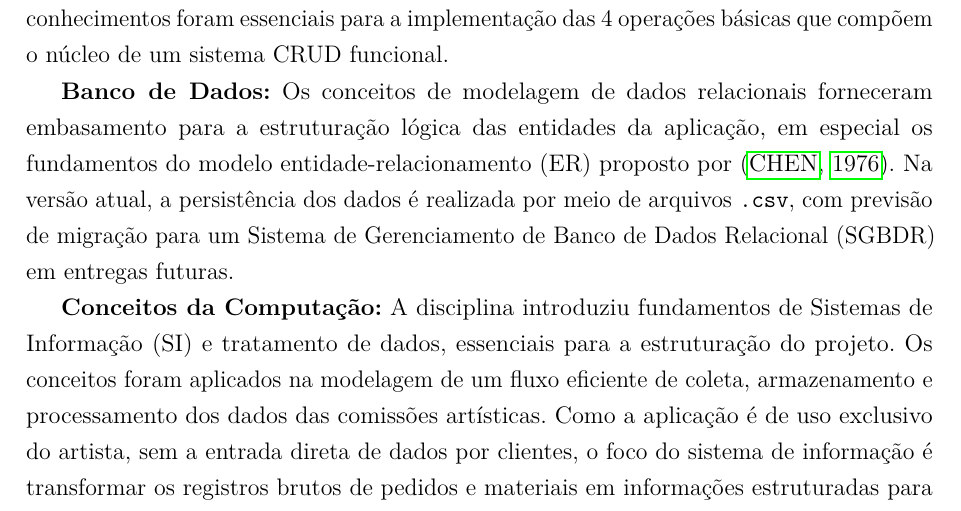
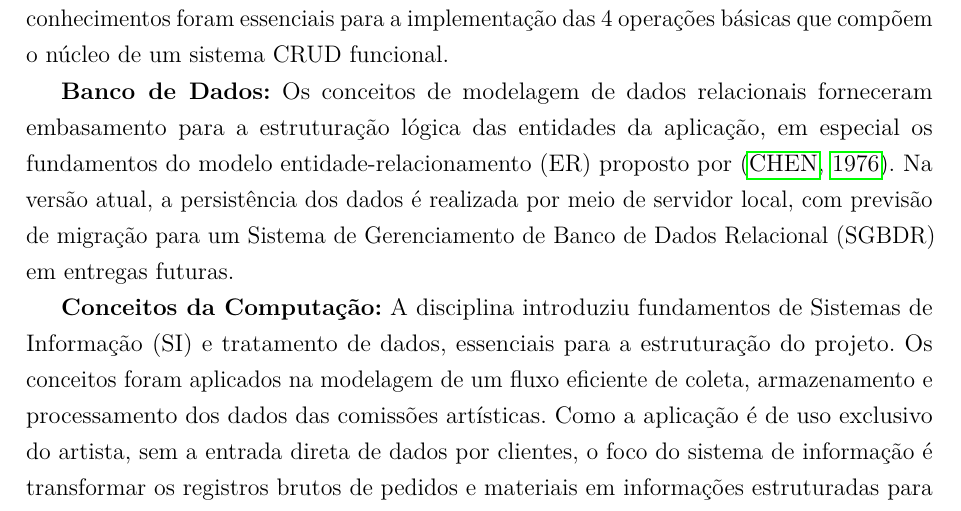
Before and after one commit to Sunnycidal/ProjetoIntegrador, a LaTeX thesis (Semestre_I/docs/main.tex, which reads Semestre_I/docs/caps/cap1.tex): part of page 10 of 21, cut so that both start at the same text. Compiled offline with pdfLaTeX.

Commit message:
fix: conserta erro pequeno

```diff
--- a/Semestre_I/docs/caps/cap1.tex
+++ b/Semestre_I/docs/caps/cap1.tex
@@ -66,9 +66,9 @@ operações básicas que compõem o núcleo de um sistema CRUD funcional.
 Os conceitos de modelagem de dados relacionais forneceram embasamento
 para a estruturação lógica das entidades da aplicação, em especial os
 fundamentos do modelo entidade-relacionamento (ER) proposto por~\cite{chen1976}. Na
-versão atual, a persistência dos dados é realizada por meio de arquivos
-\texttt{.csv}, com previsão de migração para um Sistema de Gerenciamento
-de Banco de Dados Relacional (SGBDR) em entregas futuras.
+versão atual, a persistência dos dados é realizada por meio de servidor local,
+com previsão de migração para um Sistema de Gerenciamento de Banco de Dados
+Relacional (SGBDR) em entregas futuras.
 
 \textbf{Conceitos da Computação:}
 A disciplina introduziu fundamentos de Sistemas de Informação (SI) e
```
Also changed, not shown: Semestre_I/docs/main.pdf.
